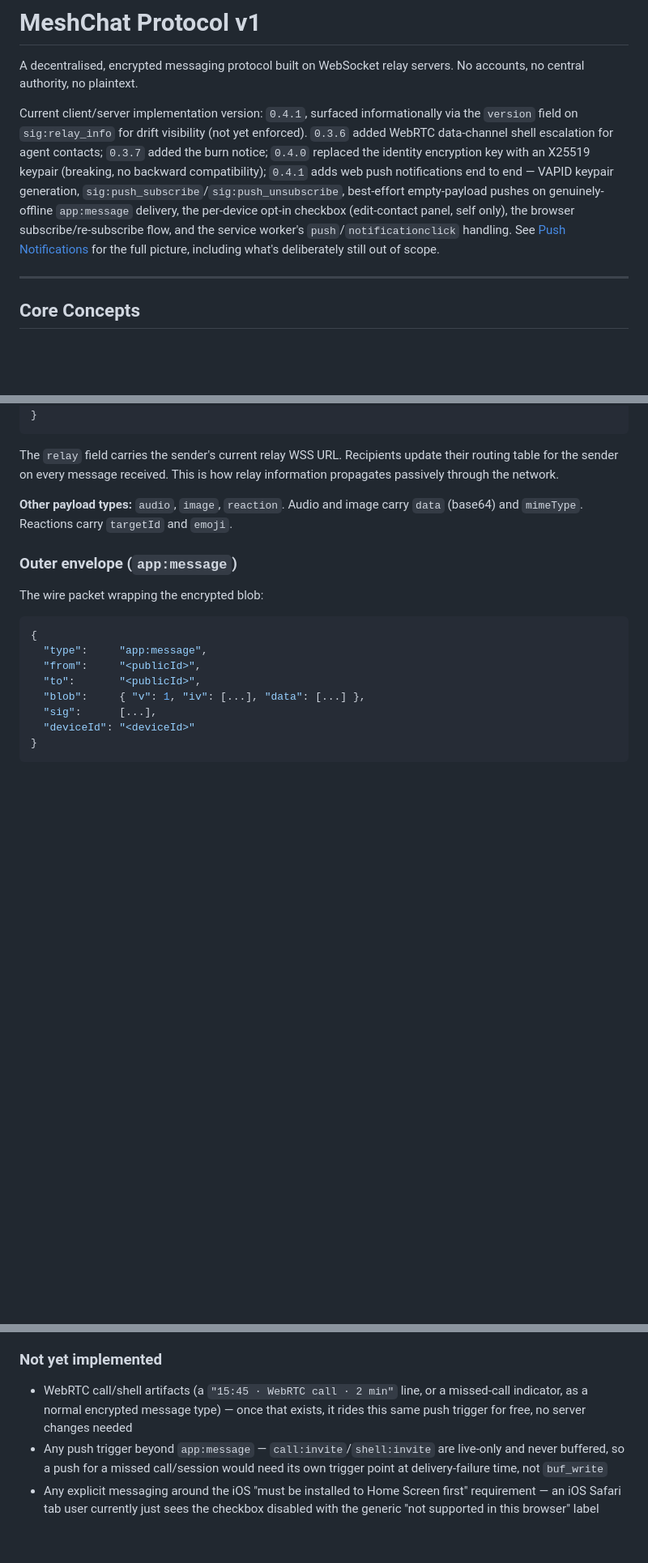
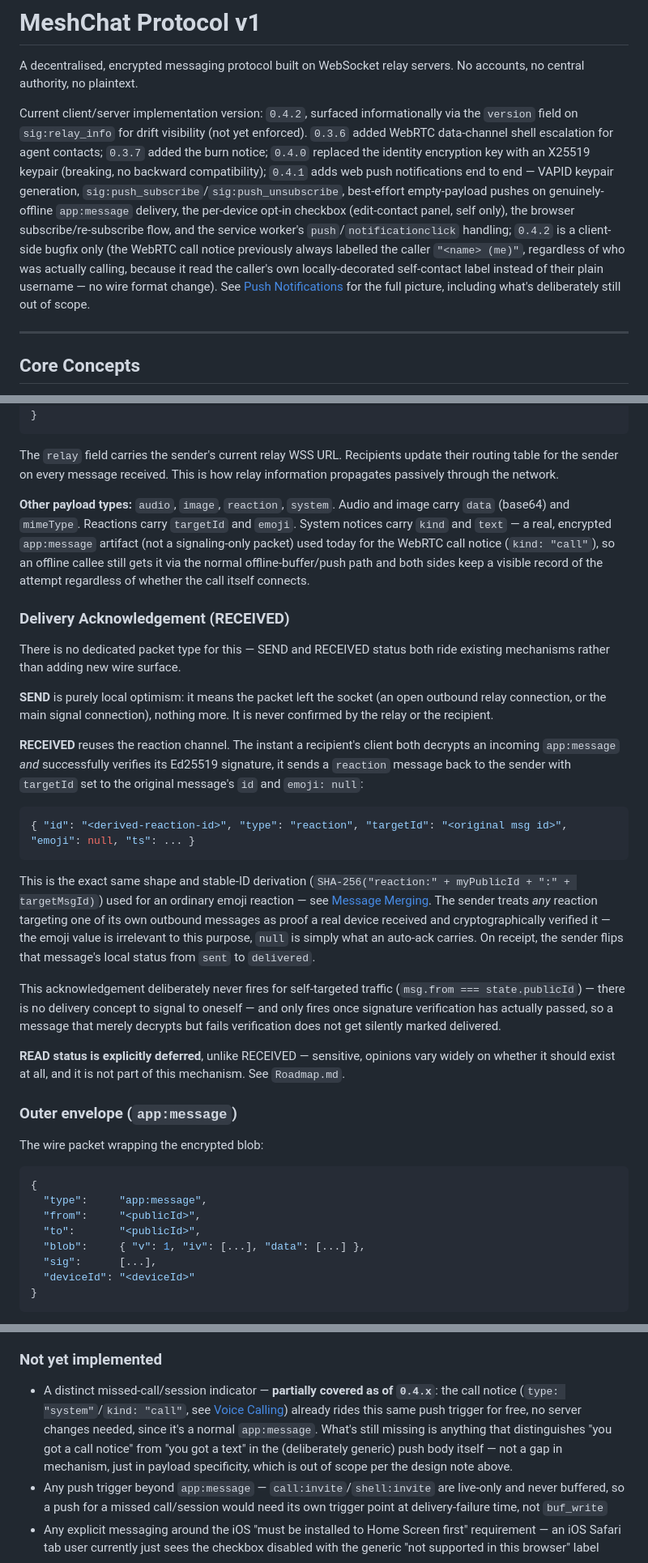
Before and after one commit to saint-cc/meshchat, a Markdown page: protocol.md, 3 parts joined by grey strips. Shown at 81% size. Drawn GitHub-style; blank space fills up the shorter version.

````diff
--- a/protocol.md
+++ b/protocol.md
@@ -2,7 +2,7 @@
 
 A decentralised, encrypted messaging protocol built on WebSocket relay servers. No accounts, no central authority, no plaintext.
 
-Current client/server implementation version: `0.4.1`, surfaced informationally via the `version` field on `sig:relay_info` for drift visibility (not yet enforced). `0.3.6` added WebRTC data-channel shell escalation for agent contacts; `0.3.7` added the burn notice; `0.4.0` replaced the identity encryption key with an X25519 keypair (breaking, no backward compatibility); `0.4.1` adds web push notifications end to end — VAPID keypair generation, `sig:push_subscribe`/`sig:push_unsubscribe`, best-effort empty-payload pushes on genuinely-offline `app:message` delivery, the per-device opt-in checkbox (edit-contact panel, self only), the browser subscribe/re-subscribe flow, and the service worker's `push`/`notificationclick` handling. See [Push Notifications](#push-notifications) for the full picture, including what's deliberately still out of scope.
+Current client/server implementation version: `0.4.2`, surfaced informationally via the `version` field on `sig:relay_info` for drift visibility (not yet enforced). `0.3.6` added WebRTC data-channel shell escalation for agent contacts; `0.3.7` added the burn notice; `0.4.0` replaced the identity encryption key with an X25519 keypair (breaking, no backward compatibility); `0.4.1` adds web push notifications end to end — VAPID keypair generation, `sig:push_subscribe`/`sig:push_unsubscribe`, best-effort empty-payload pushes on genuinely-offline `app:message` delivery, the per-device opt-in checkbox (edit-contact panel, self only), the browser subscribe/re-subscribe flow, and the service worker's `push`/`notificationclick` handling; `0.4.2` is a client-side bugfix only (the WebRTC call notice previously always labelled the caller `"<name> (me)"`, regardless of who was actually calling, because it read the caller's own locally-decorated self-contact label instead of their plain username — no wire format change). See [Push Notifications](#push-notifications) for the full picture, including what's deliberately still out of scope.
 
 ---
 
@@ -187,7 +187,25 @@ The plaintext payload (before encryption) for a text message:
 
 The `relay` field carries the sender's current relay WSS URL. Recipients update their routing table for the sender on every message received. This is how relay information propagates passively through the network.
 
-**Other payload types:** `audio`, `image`, `reaction`. Audio and image carry `data` (base64) and `mimeType`. Reactions carry `targetId` and `emoji`.
+**Other payload types:** `audio`, `image`, `reaction`, `system`. Audio and image carry `data` (base64) and `mimeType`. Reactions carry `targetId` and `emoji`. System notices carry `kind` and `text` — a real, encrypted `app:message` artifact (not a signaling-only packet) used today for the WebRTC call notice (`kind: "call"`), so an offline callee still gets it via the normal offline-buffer/push path and both sides keep a visible record of the attempt regardless of whether the call itself connects.
+
+### Delivery Acknowledgement (RECEIVED)
+
+There is no dedicated packet type for this — SEND and RECEIVED status both ride existing mechanisms rather than adding new wire surface.
+
+**SEND** is purely local optimism: it means the packet left the socket (an open outbound relay connection, or the main signal connection), nothing more. It is never confirmed by the relay or the recipient.
+
+**RECEIVED** reuses the reaction channel. The instant a recipient's client both decrypts an incoming `app:message` *and* successfully verifies its Ed25519 signature, it sends a `reaction` message back to the sender with `targetId` set to the original message's `id` and `emoji: null`:
+
+```json
+{ "id": "<derived-reaction-id>", "type": "reaction", "targetId": "<original msg id>", "emoji": null, "ts": ... }
+```
+
+This is the exact same shape and stable-ID derivation (`SHA-256("reaction:" + myPublicId + ":" + targetMsgId)`) used for an ordinary emoji reaction — see [Message Merging](#message-merging). The sender treats *any* reaction targeting one of its own outbound messages as proof a real device received and cryptographically verified it — the emoji value is irrelevant to this purpose, `null` is simply what an auto-ack carries. On receipt, the sender flips that message's local status from `sent` to `delivered`.
+
+This acknowledgement deliberately never fires for self-targeted traffic (`msg.from === state.publicId`) — there is no delivery concept to signal to oneself — and only fires once signature verification has actually passed, so a message that merely decrypts but fails verification does not get silently marked delivered.
+
+**READ status is explicitly deferred**, unlike RECEIVED — sensitive, opinions vary widely on whether it should exist at all, and it is not part of this mechanism. See `Roadmap.md`.
 
 ### Outer envelope (`app:message`)
 
@@ -538,7 +558,7 @@ The service worker (`sw.js`) handles the two events every push implies: `push` (
 
 ### Not yet implemented
 
-- WebRTC call/shell artifacts (a `"15:45 · WebRTC call · 2 min"` line, or a missed-call indicator, as a normal encrypted message type) — once that exists, it rides this same push trigger for free, no server changes needed
+- A distinct missed-call/session indicator — **partially covered as of `0.4.x`**: the call notice (`type: "system"`/`kind: "call"`, see [Voice Calling](#voice-calling)) already rides this same push trigger for free, no server changes needed, since it's a normal `app:message`. What's still missing is anything that distinguishes "you got a call notice" from "you got a text" in the (deliberately generic) push body itself — not a gap in mechanism, just in payload specificity, which is out of scope per the design note above.
 - Any push trigger beyond `app:message` — `call:invite`/`shell:invite` are live-only and never buffered, so a push for a missed call/session would need its own trigger point at delivery-failure time, not `buf_write`
 - Any explicit messaging around the iOS "must be installed to Home Screen first" requirement — an iOS Safari tab user currently just sees the checkbox disabled with the generic "not supported in this browser" label
 
````
Also changed, not shown: other parts of protocol.md (+5 -2 lines), README.md (+1 -1 lines), Roadmap.md (+24 -28 lines).
